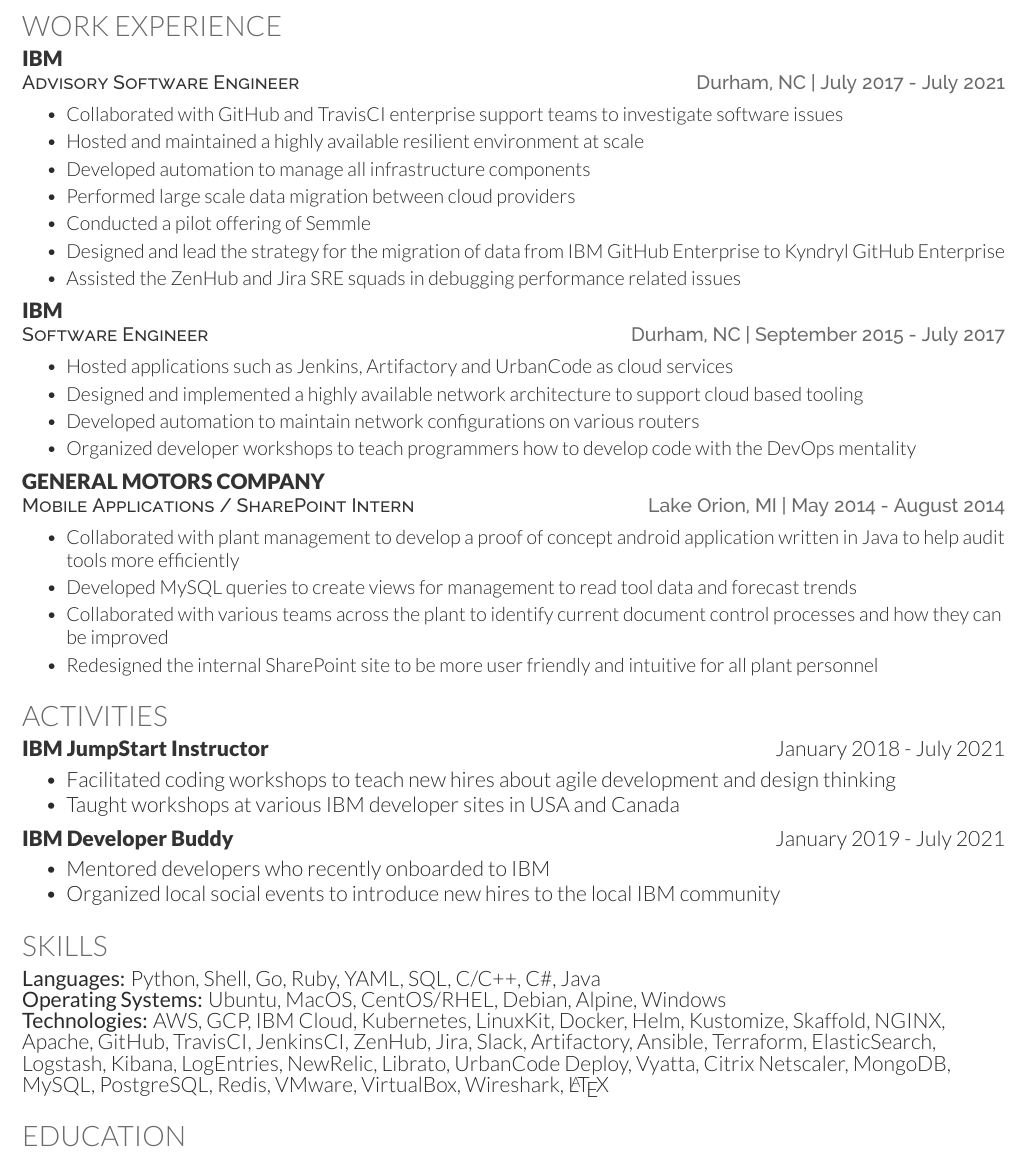
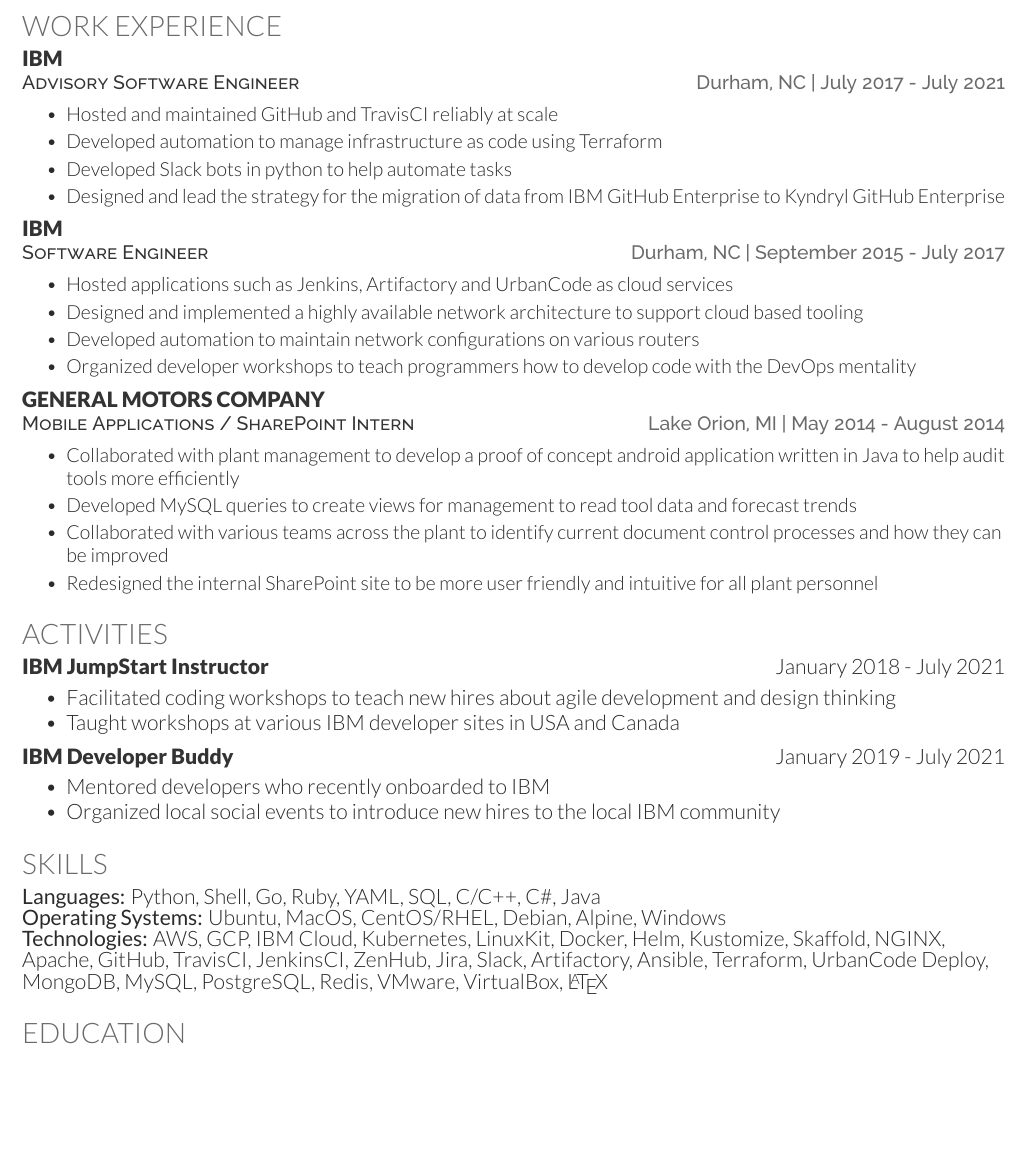
Before and after one commit to joshku/resume, a LaTeX CV (resume.tex): part of the page, cut so that both start at the same text, the shorter picture padded with empty space. Compiled offline with XeLaTeX.

Commit message:
Add dev resume

```diff
--- a/resume.tex
+++ b/resume.tex
@@ -54,13 +54,10 @@
 \section{Work Experience}
 \resumeHeading{IBM}{Advisory Software Engineer}{Durham, NC}{July 2017 - July 2021}
 \begin{bullets}
-    \item Collaborated with GitHub and TravisCI enterprise support teams to investigate software issues
-    \item Hosted and maintained a highly available resilient environment at scale
-    \item Developed automation to manage all infrastructure components
-    \item Performed large scale data migration between cloud providers
-    \item Conducted a pilot offering of Semmle
+    \item Hosted and maintained GitHub and TravisCI reliably at scale
+    \item Developed automation to manage infrastructure as code using Terraform
+    \item Developed Slack bots in python to help automate tasks
     \item Designed and lead the strategy for the migration of data from IBM GitHub Enterprise to Kyndryl GitHub Enterprise
-    \item Assisted the ZenHub and Jira SRE squads in debugging performance related issues
 \end{bullets}
 \sectionsep
 
@@ -107,7 +104,7 @@
 \section{Skills}
 \skills{Languages:}{Python, Shell, Go, Ruby, YAML, SQL, C/C++, C\#, Java}
 \skills{Operating Systems:}{Ubuntu, MacOS, CentOS/RHEL, Debian, Alpine, Windows}
-\skills{Technologies:}{AWS, GCP, IBM Cloud, Kubernetes, LinuxKit, Docker, Helm, Kustomize, Skaffold, NGINX, Apache, GitHub, TravisCI, JenkinsCI, ZenHub, Jira, Slack, Artifactory, Ansible, Terraform, ElasticSearch, Logstash, Kibana, LogEntries, NewRelic, Librato, UrbanCode Deploy, Vyatta, Citrix Netscaler, MongoDB, MySQL, PostgreSQL, Redis, VMware, VirtualBox, Wireshark, \LaTeX}
+\skills{Technologies:}{AWS, GCP, IBM Cloud, Kubernetes, LinuxKit, Docker, Helm, Kustomize, Skaffold, NGINX, Apache, GitHub, TravisCI, JenkinsCI, ZenHub, Jira, Slack, Artifactory, Ansible, Terraform, UrbanCode Deploy, MongoDB, MySQL, PostgreSQL, Redis, VMware, VirtualBox, \LaTeX}
 \sectionsep
 
 %--------------------------------------------------------------
```
Also changed, not shown: resume.pdf.
